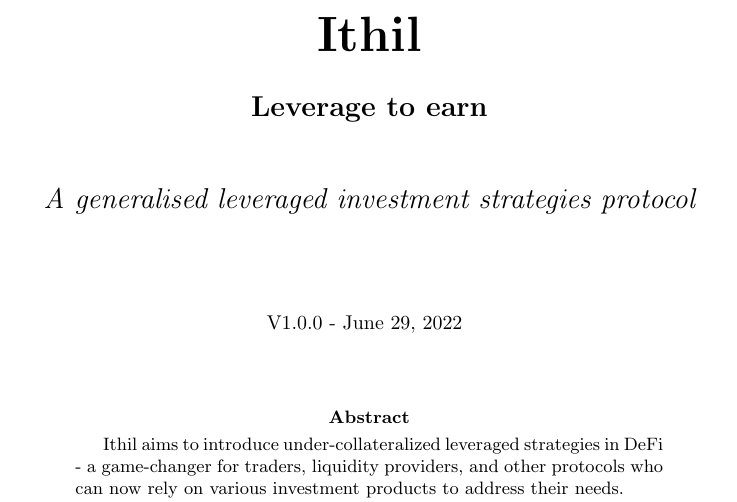
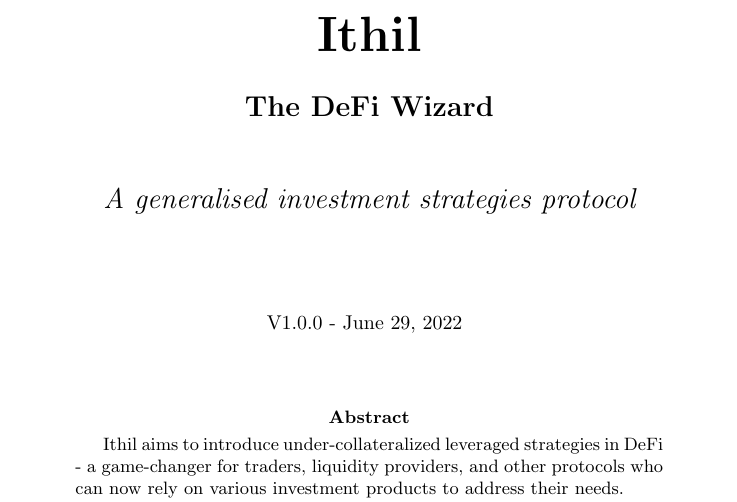
Before and after one commit to Ithil-protocol/whitepaper, a LaTeX paper (sources/ithil-whitepaper.tex): part of page 1 of 27, cut so that both start at the same text. Compiled offline with pdfLaTeX.

Commit message:
Update ithil-whitepaper.tex

```diff
--- a/sources/ithil-whitepaper.tex
+++ b/sources/ithil-whitepaper.tex
@@ -30,11 +30,11 @@
 
         \vspace{0.5cm}
         \Large
-        {\bf Leverage to earn}
+        {\bf The DeFi Wizard}
 
         \vspace{1cm}
         \Large
-        {\it A generalised leveraged investment strategies protocol}
+        {\it A generalised investment strategies protocol}
 
         \vspace{1.5cm}
         {\normalsize V1.0.0 - \today}
```
